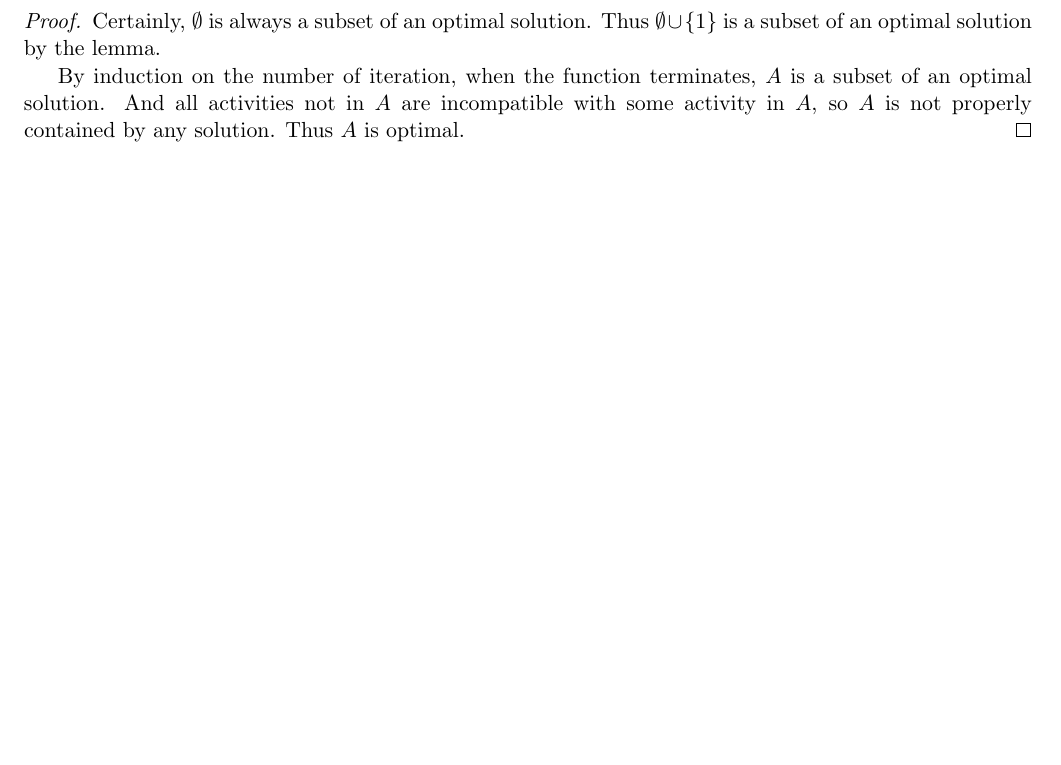
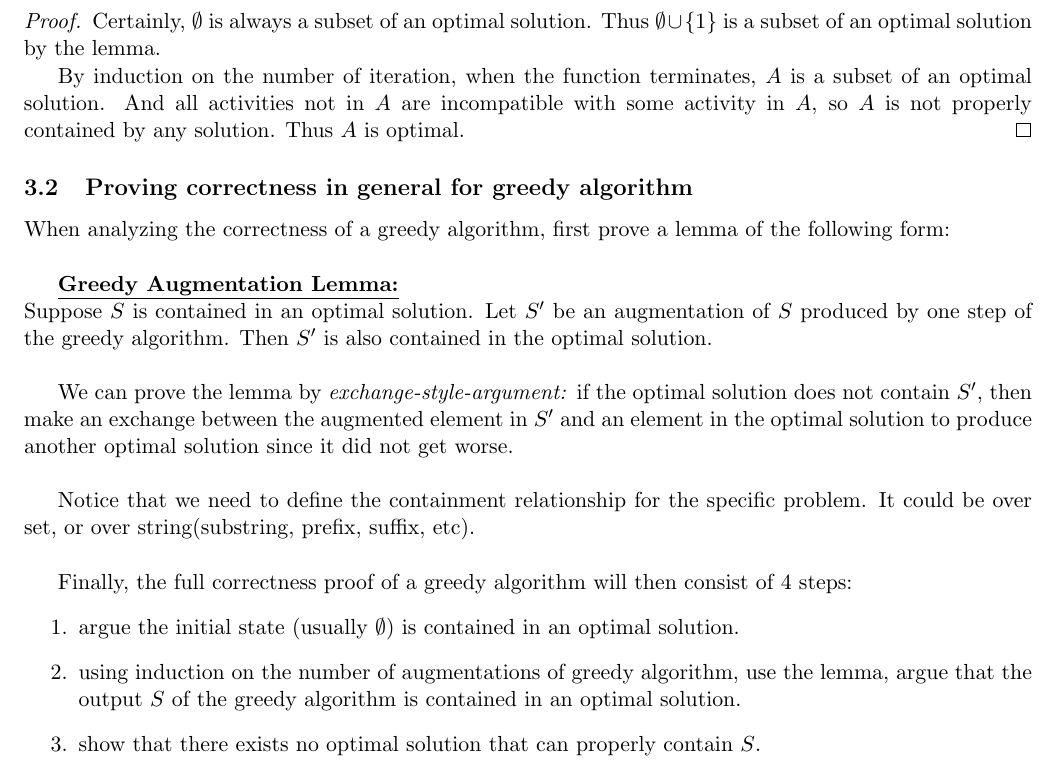
Before and after one commit to imsure/study_notes, a LaTeX document (cs545/notes.tex): part of page 7 of 7, cut so that both start at the same text, the shorter picture padded with empty space. Compiled offline with pdfLaTeX.

Commit message:
add proving greedy alg in general

```diff
--- a/cs545/notes.tex
+++ b/cs545/notes.tex
@@ -370,4 +370,35 @@ solution.
   $A$ is not properly contained by any solution. Thus $A$ is optimal.
 \end{proof}
 
+\subsection{Proving correctness in general for greedy algorithm}
+
+When analyzing the correctness of a greedy algorithm, first prove a
+lemma of the following form:\\
+
+\underline{\textbf{Greedy Augmentation Lemma:}}\\
+Suppose $S$ is contained in an optimal solution. Let $S'$ be an
+augmentation of $S$ produced by one step of the greedy algorithm. Then
+$S'$ is also contained in the optimal solution.\\
+
+We can prove the lemma by \emph{exchange-style-argument:} if the
+optimal solution does not contain $S'$, then make an exchange between
+the augmented element in $S'$ and an element in the optimal solution
+to produce another optimal solution since it did not get worse.\\
+
+Notice that we need to define the containment relationship for the
+specific problem. It could be over set, or over string(substring,
+prefix, suffix, etc).\\
+
+Finally, the full correctness proof of a greedy algorithm will then
+consist of 4 steps:
+\begin{enumerate}
+\item argue the initial state (usually $\emptyset$) is contained in an
+  optimal solution.
+\item using induction on the number of augmentations of greedy
+  algorithm, use the lemma, argue that the output $S$ of the greedy
+  algorithm is contained in an optimal solution.
+\item show that there exists no optimal solution that can properly
+  contain $S$.
+\end{enumerate}
+
 \end{document}
```
Also changed, not shown: cs545/notes.pdf.
